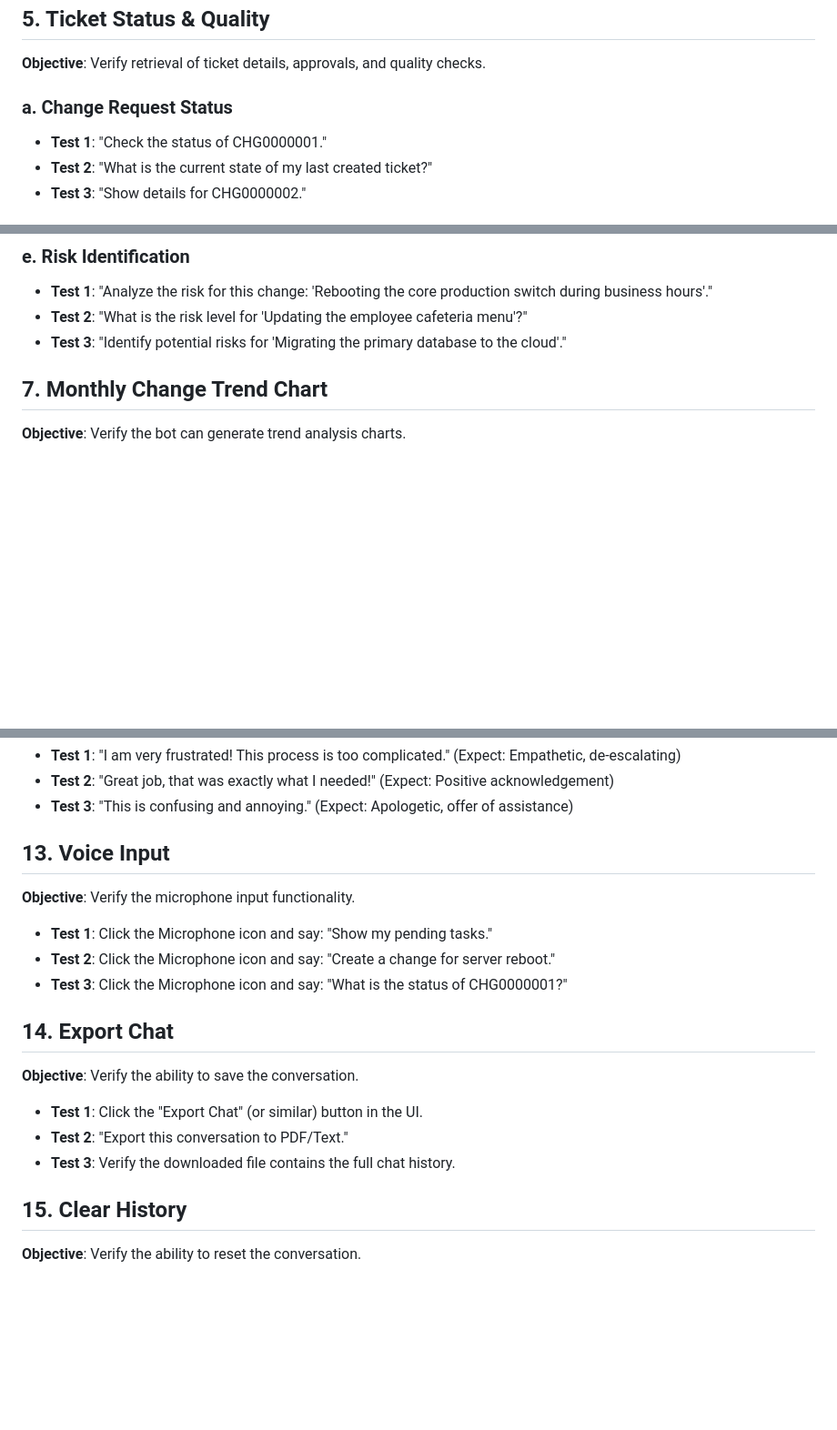
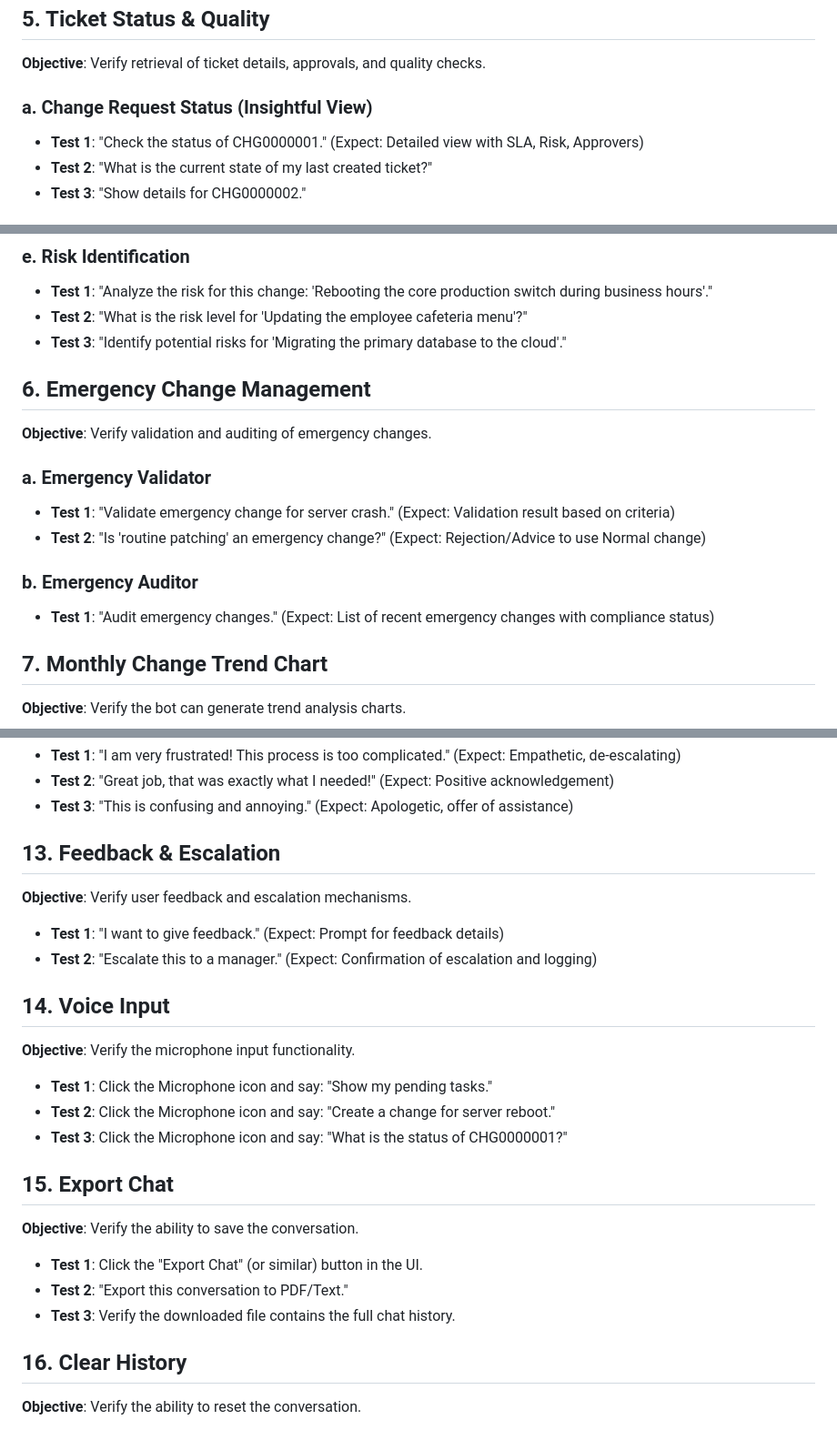
Before and after one commit to Sonu-Thomas-001/Change-Management-Bot, a Markdown page: TEST_GUIDE.md, 3 parts joined by grey strips. Shown at 91% size. Rendered like a GitHub page; blank space fills up the shorter version.

Commit message:
feat: Add test cases for emergency change management and feedback/escalation, and update the guide title and change request status section.

```diff
--- a/TEST_GUIDE.md
+++ b/TEST_GUIDE.md
@@ -46,8 +46,8 @@ This document provides a structured guide for testing the features of the Futura
 ## 5. Ticket Status & Quality
 **Objective**: Verify retrieval of ticket details, approvals, and quality checks.
 
-### a. Change Request Status
-*   **Test 1**: "Check the status of CHG0000001."
+### a. Change Request Status (Insightful View)
+*   **Test 1**: "Check the status of CHG0000001." (Expect: Detailed view with SLA, Risk, Approvers)
 *   **Test 2**: "What is the current state of my last created ticket?"
 *   **Test 3**: "Show details for CHG0000002."
 
@@ -70,6 +70,16 @@ This document provides a structured guide for testing the features of the Futura
 *   **Test 1**: "Analyze the risk for this change: 'Rebooting the core production switch during business hours'."
 *   **Test 2**: "What is the risk level for 'Updating the employee cafeteria menu'?"
 *   **Test 3**: "Identify potential risks for 'Migrating the primary database to the cloud'."
+
+## 6. Emergency Change Management
+**Objective**: Verify validation and auditing of emergency changes.
+
+### a. Emergency Validator
+*   **Test 1**: "Validate emergency change for server crash." (Expect: Validation result based on criteria)
+*   **Test 2**: "Is 'routine patching' an emergency change?" (Expect: Rejection/Advice to use Normal change)
+
+### b. Emergency Auditor
+*   **Test 1**: "Audit emergency changes." (Expect: List of recent emergency changes with compliance status)
 
 ## 7. Monthly Change Trend Chart
 **Objective**: Verify the bot can generate trend analysis charts.
@@ -124,21 +134,27 @@ This document provides a structured guide for testing the features of the Futura
 *   **Test 2**: "Great job, that was exactly what I needed!" (Expect: Positive acknowledgement)
 *   **Test 3**: "This is confusing and annoying." (Expect: Apologetic, offer of assistance)
 
-## 13. Voice Input
+## 13. Feedback & Escalation
+**Objective**: Verify user feedback and escalation mechanisms.
+
+*   **Test 1**: "I want to give feedback." (Expect: Prompt for feedback details)
+*   **Test 2**: "Escalate this to a manager." (Expect: Confirmation of escalation and logging)
+
+## 14. Voice Input
 **Objective**: Verify the microphone input functionality.
 
 *   **Test 1**: Click the Microphone icon and say: "Show my pending tasks."
 *   **Test 2**: Click the Microphone icon and say: "Create a change for server reboot."
 *   **Test 3**: Click the Microphone icon and say: "What is the status of CHG0000001?"
 
-## 14. Export Chat
+## 15. Export Chat
 **Objective**: Verify the ability to save the conversation.
 
 *   **Test 1**: Click the "Export Chat" (or similar) button in the UI.
 *   **Test 2**: "Export this conversation to PDF/Text."
 *   **Test 3**: Verify the downloaded file contains the full chat history.
 
-## 15. Clear History
+## 16. Clear History
 **Objective**: Verify the ability to reset the conversation.
 
 *   **Test 1**: Click the "Clear History" (Trash icon) button.
```
Also changed, not shown: other parts of TEST_GUIDE.md (+1 -1 lines).
